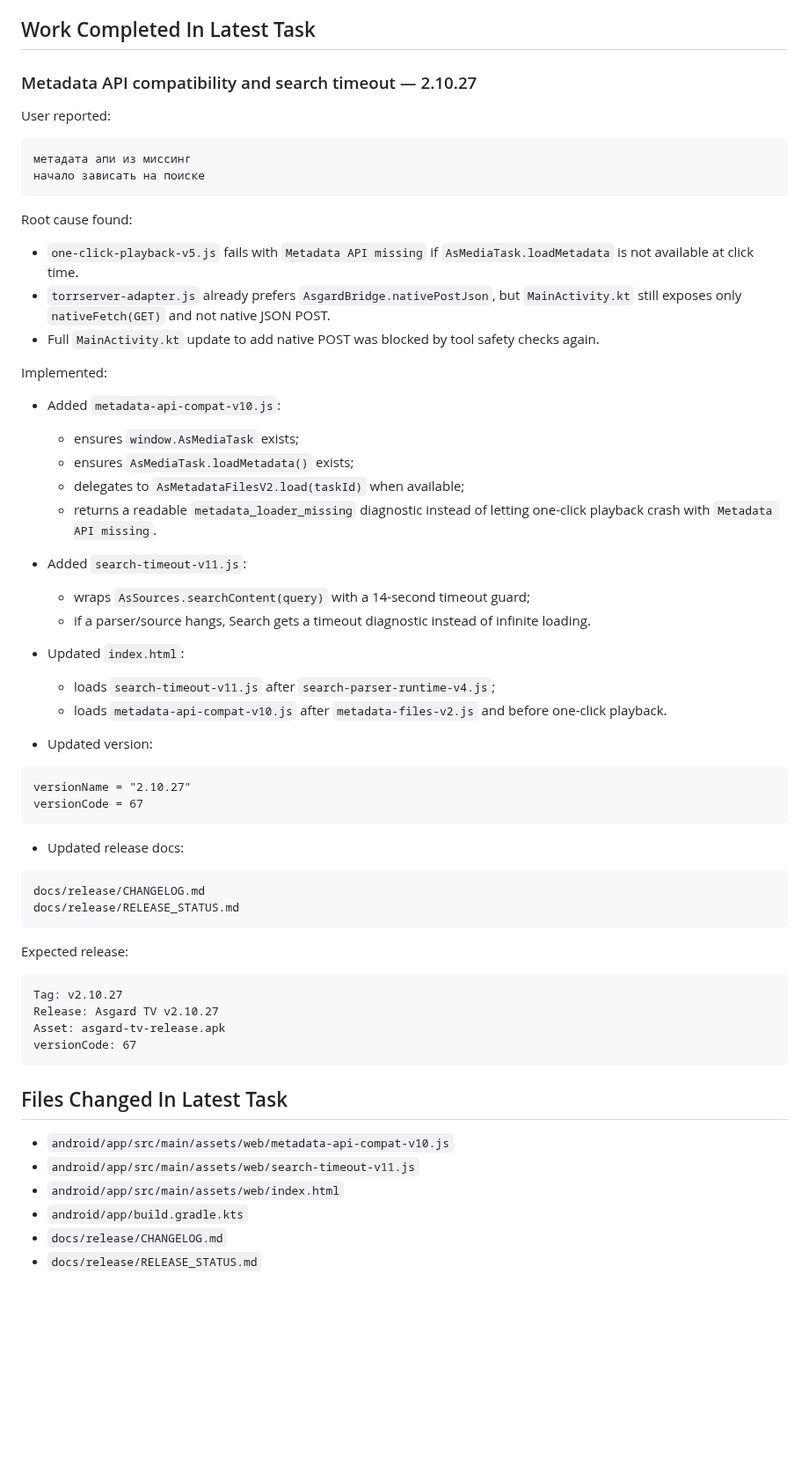
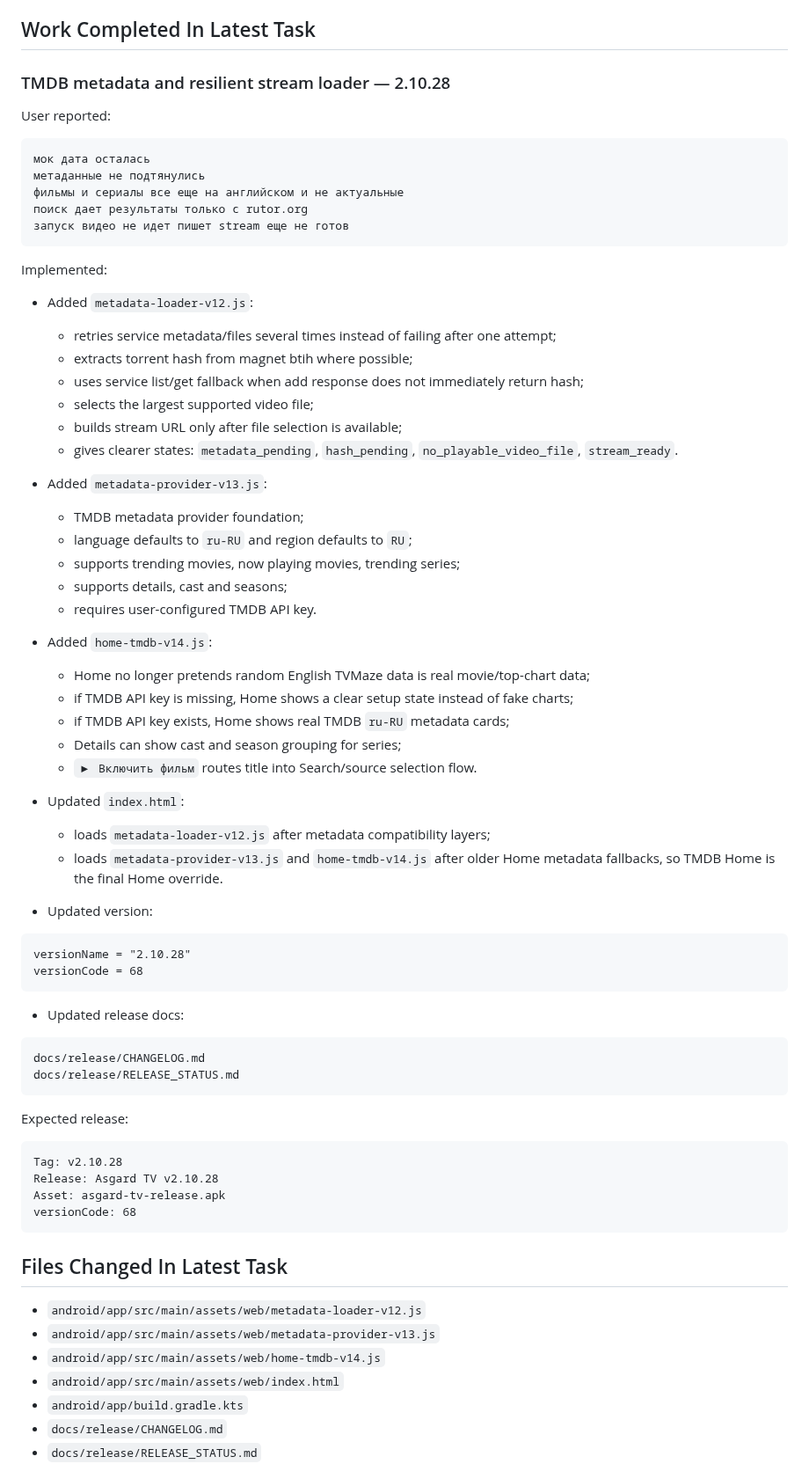
Before and after one commit to asker421/Asgard, a Markdown page: docs/project/HANDOFF.md, the part around one of its changes. Shown at 88% size. GitHub-like rendering; blank space fills up the shorter version.

Commit message:
Update handoff for TMDB metadata and loader

````diff
--- a/docs/project/HANDOFF.md
+++ b/docs/project/HANDOFF.md
@@ -29,42 +29,51 @@ Refreshed for latest task:
 
 ## Work Completed In Latest Task
 
-### Metadata API compatibility and search timeout — 2.10.27
+### TMDB metadata and resilient stream loader — 2.10.28
 
 User reported:
 
 ```text
-метадата апи из миссинг
-начало зависать на поиске
+мок дата осталась
+метаданные не подтянулись
+фильмы и сериалы все еще на английском и не актуальные
+поиск дает результаты только с rutor.org
+запуск видео не идет пишет stream еще не готов
 ```
-
-Root cause found:
-
-- `one-click-playback-v5.js` fails with `Metadata API missing` if `AsMediaTask.loadMetadata` is not available at click time.
-- `torrserver-adapter.js` already prefers `AsgardBridge.nativePostJson`, but `MainActivity.kt` still exposes only `nativeFetch(GET)` and not native JSON POST.
-- Full `MainActivity.kt` update to add native POST was blocked by tool safety checks again.
 
 Implemented:
 
-- Added `metadata-api-compat-v10.js`:
-  - ensures `window.AsMediaTask` exists;
-  - ensures `AsMediaTask.loadMetadata()` exists;
-  - delegates to `AsMetadataFilesV2.load(taskId)` when available;
-  - returns a readable `metadata_loader_missing` diagnostic instead of letting one-click playback crash with `Metadata API missing`.
+- Added `metadata-loader-v12.js`:
+  - retries service metadata/files several times instead of failing after one attempt;
+  - extracts torrent hash from magnet btih where possible;
+  - uses service list/get fallback when add response does not immediately return hash;
+  - selects the largest supported video file;
+  - builds stream URL only after file selection is available;
+  - gives clearer states: `metadata_pending`, `hash_pending`, `no_playable_video_file`, `stream_ready`.
 
-- Added `search-timeout-v11.js`:
-  - wraps `AsSources.searchContent(query)` with a 14-second timeout guard;
-  - if a parser/source hangs, Search gets a timeout diagnostic instead of infinite loading.
+- Added `metadata-provider-v13.js`:
+  - TMDB metadata provider foundation;
+  - language defaults to `ru-RU` and region defaults to `RU`;
+  - supports trending movies, now playing movies, trending series;
+  - supports details, cast and seasons;
+  - requires user-configured TMDB API key.
+
+- Added `home-tmdb-v14.js`:
+  - Home no longer pretends random English TVMaze data is real movie/top-chart data;
+  - if TMDB API key is missing, Home shows a clear setup state instead of fake charts;
+  - if TMDB API key exists, Home shows real TMDB `ru-RU` metadata cards;
+  - Details can show cast and season grouping for series;
+  - `▶ Включить фильм` routes title into Search/source selection flow.
 
 - Updated `index.html`:
-  - loads `search-timeout-v11.js` after `search-parser-runtime-v4.js`;
-  - loads `metadata-api-compat-v10.js` after `metadata-files-v2.js` and before one-click playback.
+  - loads `metadata-loader-v12.js` after metadata compatibility layers;
+  - loads `metadata-provider-v13.js` and `home-tmdb-v14.js` after older Home metadata fallbacks, so TMDB Home is the final Home override.
 
 - Updated version:
 
 ```text
-versionName = "2.10.27"
-versionCode = 67
+versionName = "2.10.28"
+versionCode = 68
 ```
 
 - Updated release docs:
@@ -77,16 +86,17 @@ docs/release/RELEASE_STATUS.md
 Expected release:
 
 ```text
-Tag: v2.10.27
-Release: Asgard TV v2.10.27
+Tag: v2.10.28
+Release: Asgard TV v2.10.28
 Asset: asgard-tv-release.apk
-versionCode: 67
+versionCode: 68
 ```
 
 ## Files Changed In Latest Task
 
-- `android/app/src/main/assets/web/metadata-api-compat-v10.js`
-- `android/app/src/main/assets/web/search-timeout-v11.js`
+- `android/app/src/main/assets/web/metadata-loader-v12.js`
+- `android/app/src/main/assets/web/metadata-provider-v13.js`
+- `android/app/src/main/assets/web/home-tmdb-v14.js`
 - `android/app/src/main/assets/web/index.html`
 - `android/app/build.gradle.kts`
 - `docs/release/CHANGELOG.md`
````
Also changed, not shown: other parts of docs/project/HANDOFF.md (+28 -30 lines).
